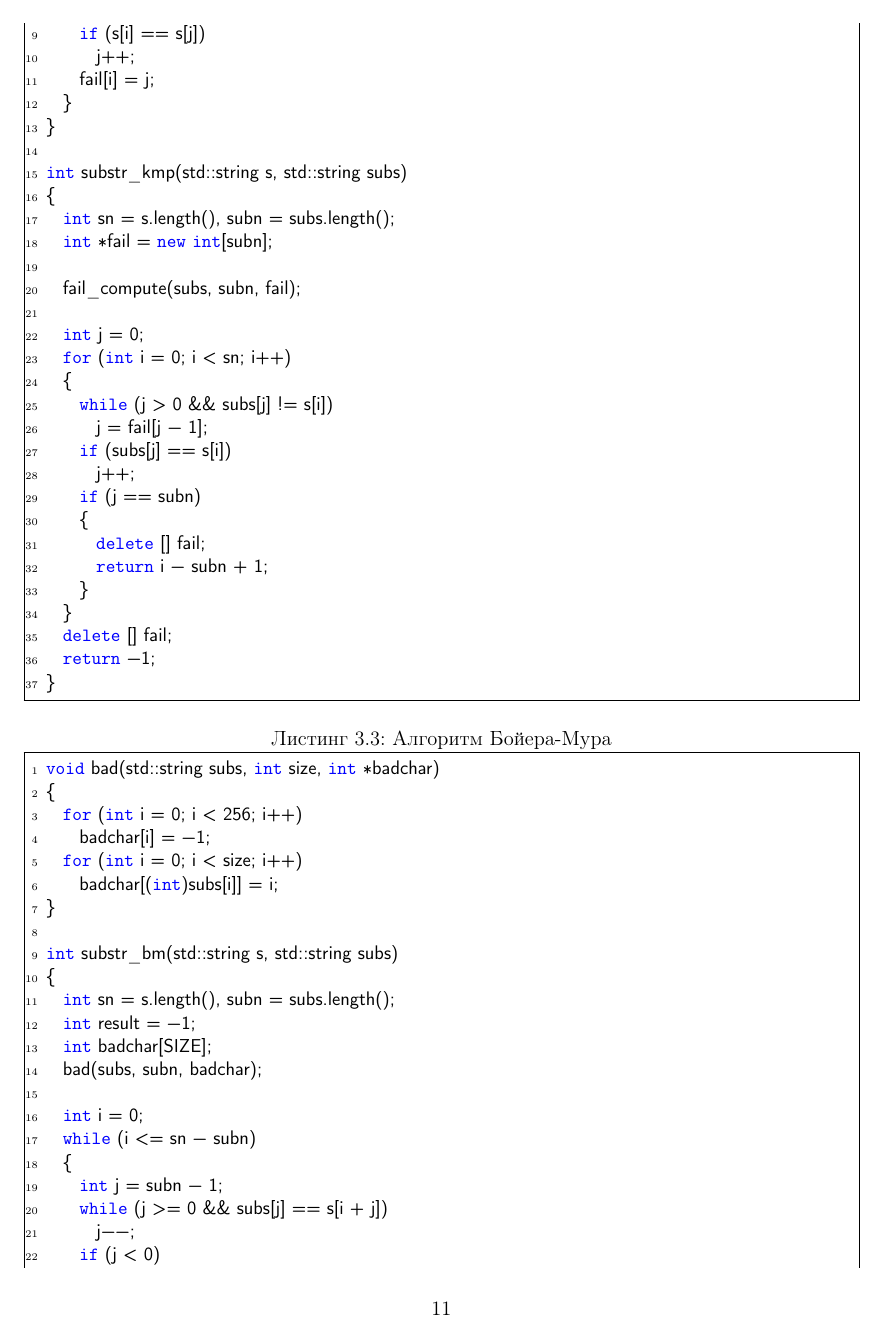
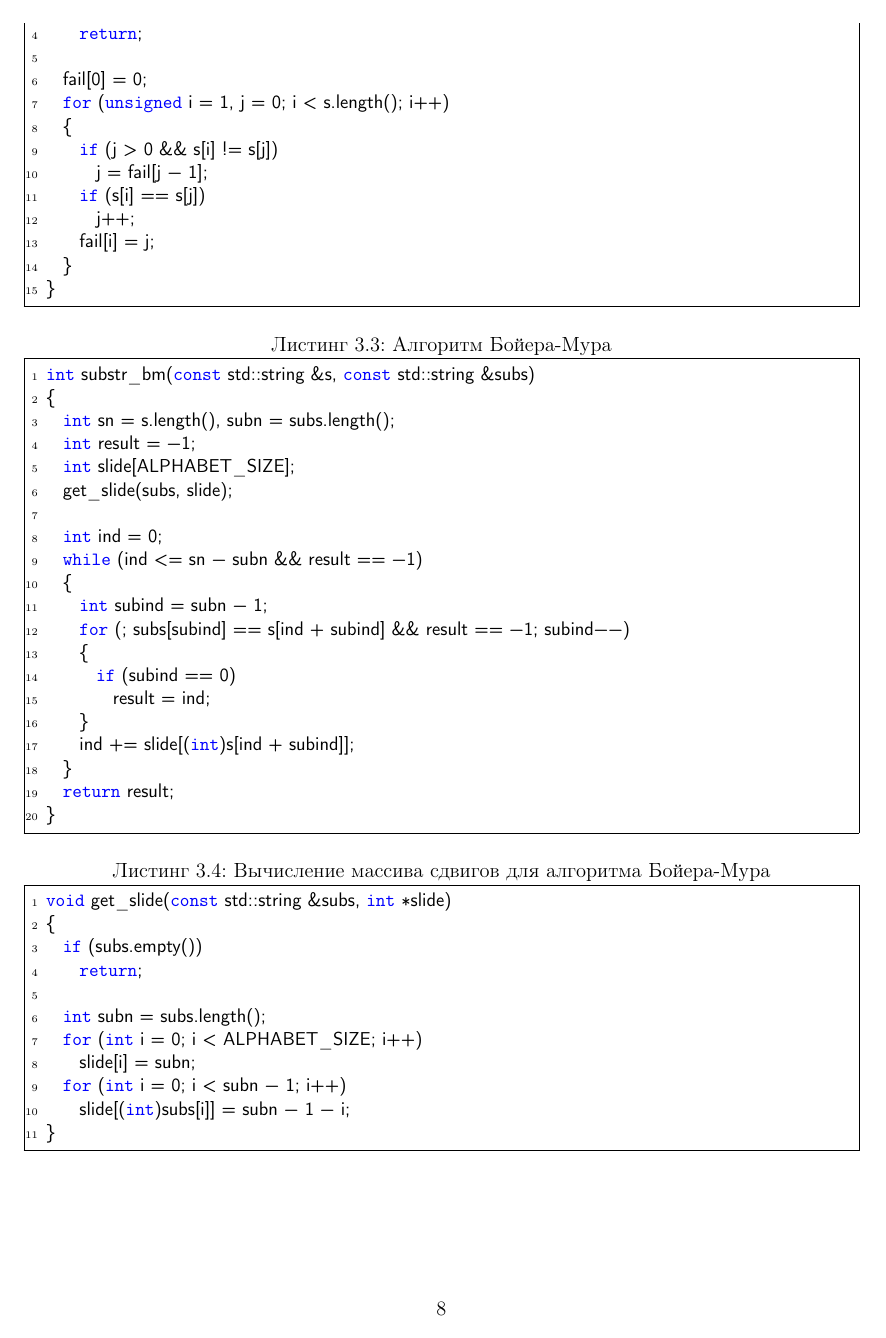
Before and after one commit to SGCube/IU7-Analysis-of-Algorithms, a LaTeX document (lab_07/report/report_7.tex): page 12 of 18 before the commit and page 9 of 14 after it. Compiled offline with pdfLaTeX.

Commit message:
lab_07: report update

```diff
--- a/lab_07/report/report_7.tex
+++ b/lab_07/report/report_7.tex
@@ -170,5 +161,4 @@ columns=fullflexible }
 	}
 	\end{lstlisting}
 
-	\begin{lstlisting}[label=code-kmp,caption=Алгоритм Кнута-Морриса-Пратта]
-	void fail_compute(std::string s, int n, int *fail)
+	\begin{lstlisting}[label=code-fail,caption=Вычисление массива сдвигов для алгоритма Кнута-Морриса-Пратта]
@@ -176 +170,2 @@ columns=fullflexible }
 		fail[0] = 0;
+		for (unsigned i = 1, j = 0; i < s.length(); i++)
@@ -178,70 +172,46 @@ columns=fullflexible }
 		{
-			int j = fail[i - 1];
-			while (j > 0 && s[i] != s[j])
+			if (j > 0 && s[i] != s[j])
 				j = fail[j - 1];
 			if (s[i] == s[j])
 				j++;
 			fail[i] = j;
 		}
 	}
-
-	int substr_kmp(std::string s, std::string subs)
-	{
-		int sn = s.length(), subn = subs.length();
-		int *fail = new int[subn];
-
-		fail_compute(subs, subn, fail);
-
-		int j = 0;
-		for (int i = 0; i < sn; i++)
-		{
-			while (j > 0 && subs[j] != s[i])
-				j = fail[j - 1];
-			if (subs[j] == s[i])
-				j++;
-			if (j == subn)
-			{
-				delete [] fail;
-				return i - subn + 1;
-			}
-		}
-		delete [] fail;
-		return -1;
-	}
 	\end{lstlisting}
 
 	\begin{lstlisting}[label=code-bm,caption=Алгоритм Бойера-Мура]
-	void bad(std::string subs, int size, int *badchar)
-	{
-		for (int i = 0; i < 256; i++)
-			badchar[i] = -1;
-		for (int i = 0; i < size; i++)
-			badchar[(int)subs[i]] = i;
-	}
-
-	int substr_bm(std::string s, std::string subs)
+	int substr_bm(const std::string &s, const std::string &subs)
 	{
 		int sn = s.length(), subn = subs.length();
 		int result = -1;
-		int badchar[SIZE];
-		bad(subs, subn, badchar);
+		int slide[ALPHABET_SIZE];
+		get_slide(subs, slide);
 
-		int i = 0;
-		while (i <= sn - subn)
+		int ind = 0;
+		while (ind <= sn - subn && result == -1)
 		{
-			int j = subn - 1;
-			while (j >= 0 && subs[j] == s[i + j])
-				j--;
-			if (j < 0)
+			int subind = subn - 1;
+			for (; subs[subind] == s[ind + subind] && result == -1; subind--)
 			{
-				result = i;
-				i += (i + subn < sn) ? subn - badchar[(int)s[i + subn]] : 1;
+				if (subind == 0)
+					result = ind;
 			}
-			else
-				i += std::max(1, j - badchar[(int)s[i + j]]);
+			ind += slide[(int)s[ind + subind]];
 		}
 		return result;
 	}
 	\end{lstlisting}
 
-	\newpage
+	\begin{lstlisting}[label=code-slide,caption=Вычисление массива сдвигов для алгоритма Бойера-Мура]
+	void get_slide(const std::string &subs, int *slide)
+	{
+		if (subs.empty())
+			return;
+
+		int subn = subs.length();
+		for (int i = 0; i < ALPHABET_SIZE; i++)
+			slide[i] = subn;
+		for (int i = 0; i < subn - 1; i++)
+			slide[(int)subs[i]] = subn - 1 - i;
+	}
+	\end{lstlisting}
```
Also changed, not shown: lab_07/report/img/bm_ext.jpg (added), lab_07/report/img/kmp_ext.jpg (added), lab_07/report/report_7.pdf, lab_07/report/report_7.tex (87 more changed lines), 5 other files.
